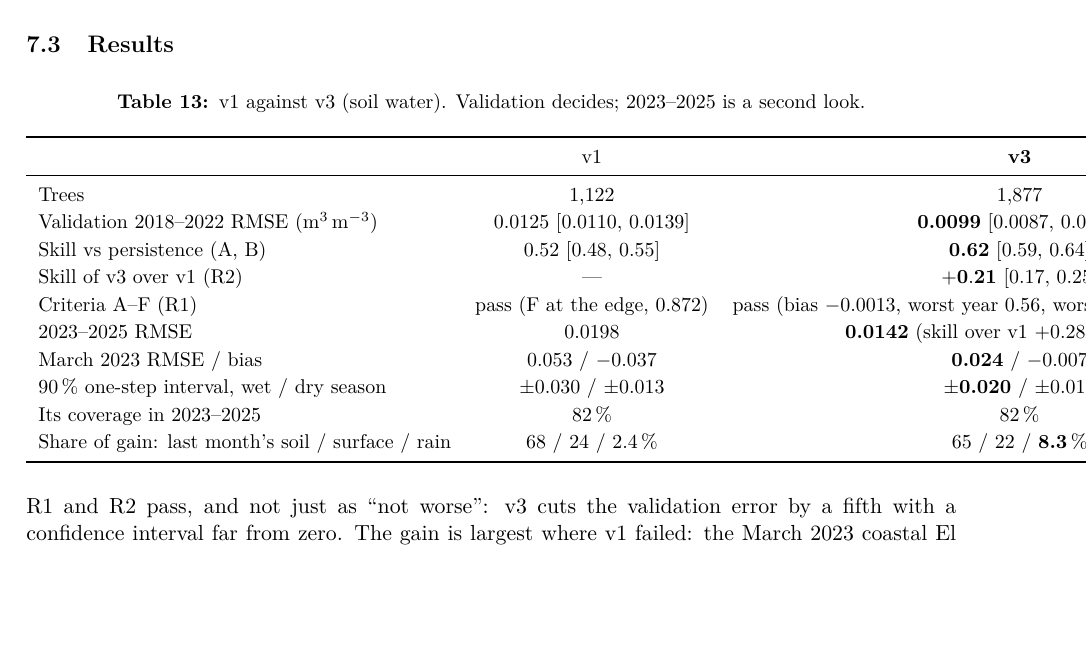
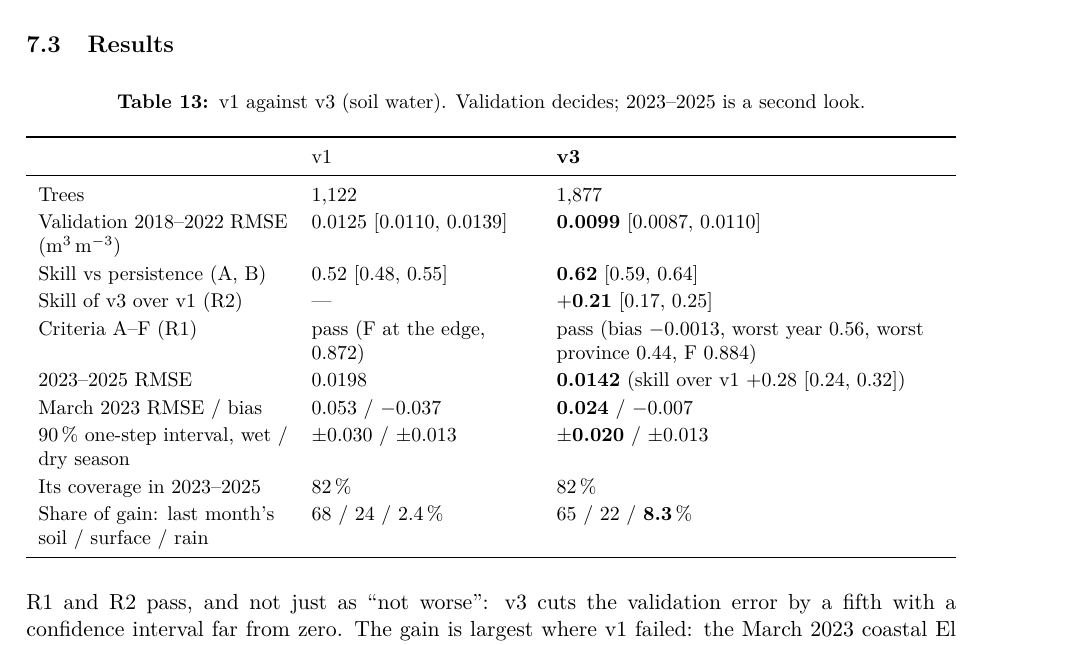
Before and after one commit to AbelBusi/Cat-Space-Team-Field-Shift-Adapting-Farms-with-NASA-Data, a LaTeX paper (paper/field_shift_ml.tex): part of page 14 of 21 before the commit and part of page 14 of 22 after it, cut so that both start at the same text, the shorter picture padded with empty space. Compiled offline with pdfLaTeX.

Commit message:
docs(paper): publish the second version of the paper in the web
Replace the downloadable PDF with the version compiled in Overleaf (API
checks, v3 model, tool). Fit the v1-vs-v3 table to the page width; it ran
past the right margin in that PDF.

```diff
--- a/paper/field_shift_ml.tex
+++ b/paper/field_shift_ml.tex
@@ -587,7 +587,7 @@ range corrections; \textbf{R5}, 2023--2025 reported only. If R1 or R2 failed, v3
 \centering\small
 \caption{v1 against v3 (soil water). Validation decides; 2023--2025 is a second look.}
 \label{tab:v3}
-\begin{tabular}{lcc}
+\begin{tabularx}{\textwidth}{>{\raggedright\arraybackslash}p{4.4cm}>{\raggedright\arraybackslash}p{3.9cm}>{\raggedright\arraybackslash}X}
 \toprule
 & v1 & \textbf{v3} \\
 \midrule
```
Also changed, not shown: paper/field_shift_ml.tex (2 more changed lines), 1 other file.
